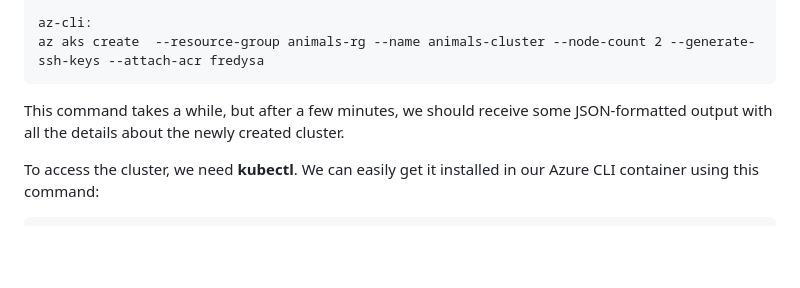
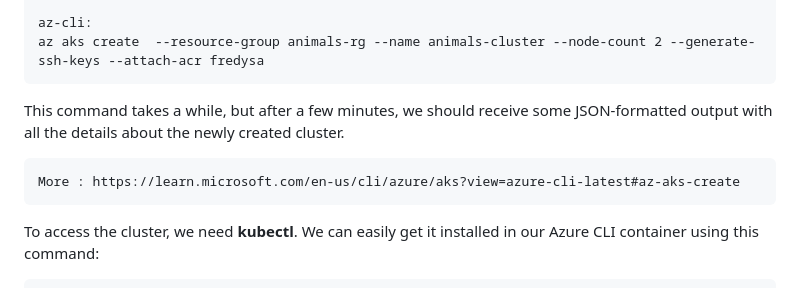
Before and after one commit to zizo-ro/Docker, a Markdown page: _en/M-14/ExploringMicrosoft-s-Azure-Kubernetes-Service-AKS.md, the part around the change. Rendered like a GitHub page; blank space fills up the shorter version.

Commit message:
Update AKS

````diff
--- a/_en/M-14/ExploringMicrosoft-s-Azure-Kubernetes-Service-AKS.md
+++ b/_en/M-14/ExploringMicrosoft-s-Azure-Kubernetes-Service-AKS.md
@@ -244,7 +244,11 @@ az-cli:
 az aks create  --resource-group animals-rg --name animals-cluster --node-count 2 --generate-ssh-keys --attach-acr fredysa
 ```
 
+
+
 This command takes a while, but after a few minutes, we should receive some JSON-formatted output with all the details about the newly created cluster.
+
+    More : https://learn.microsoft.com/en-us/cli/azure/aks?view=azure-cli-latest#az-aks-create
 
 To access the cluster, we need **kubectl**. We can easily get it installed in our Azure CLI container using this command:
 
````
